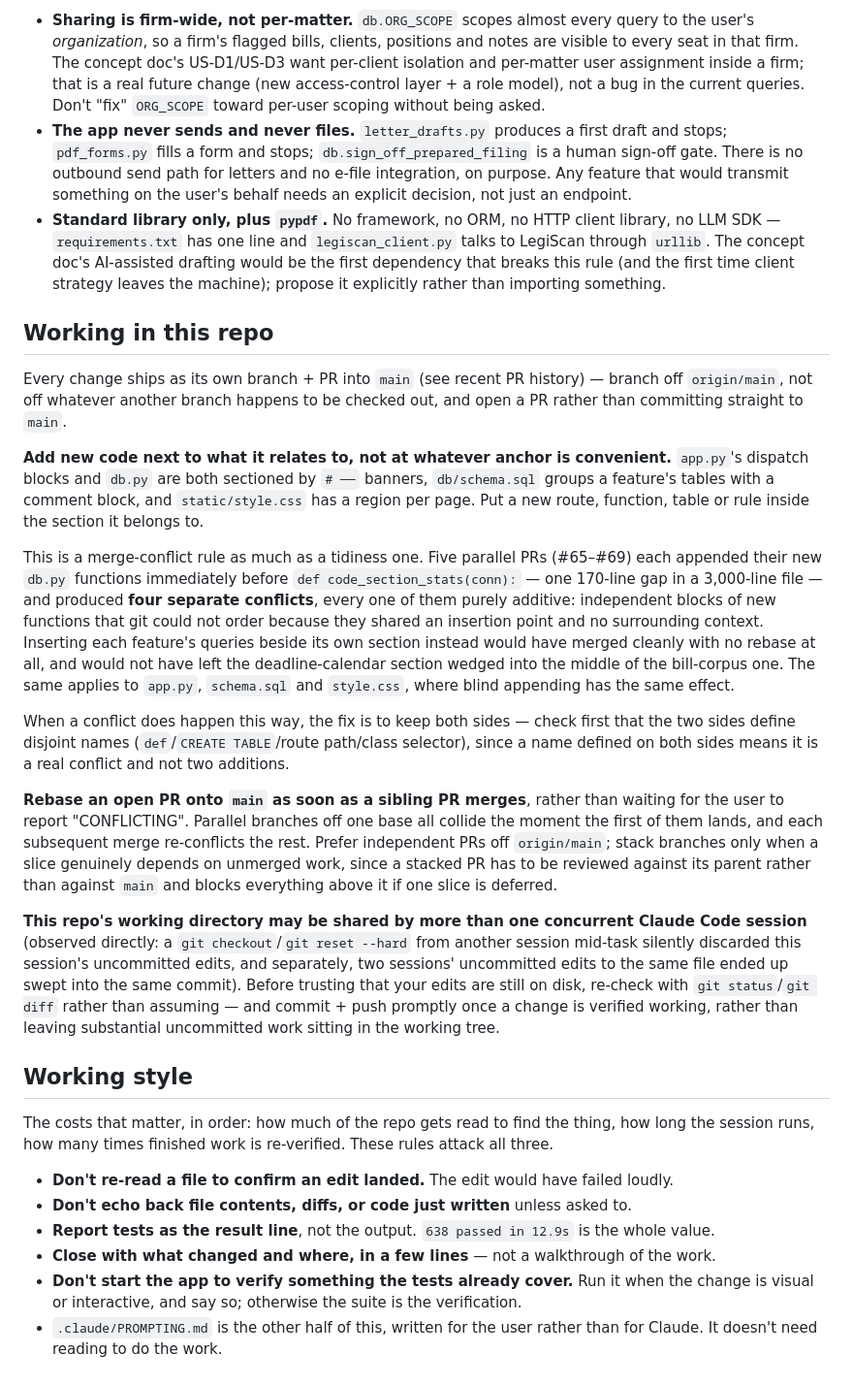
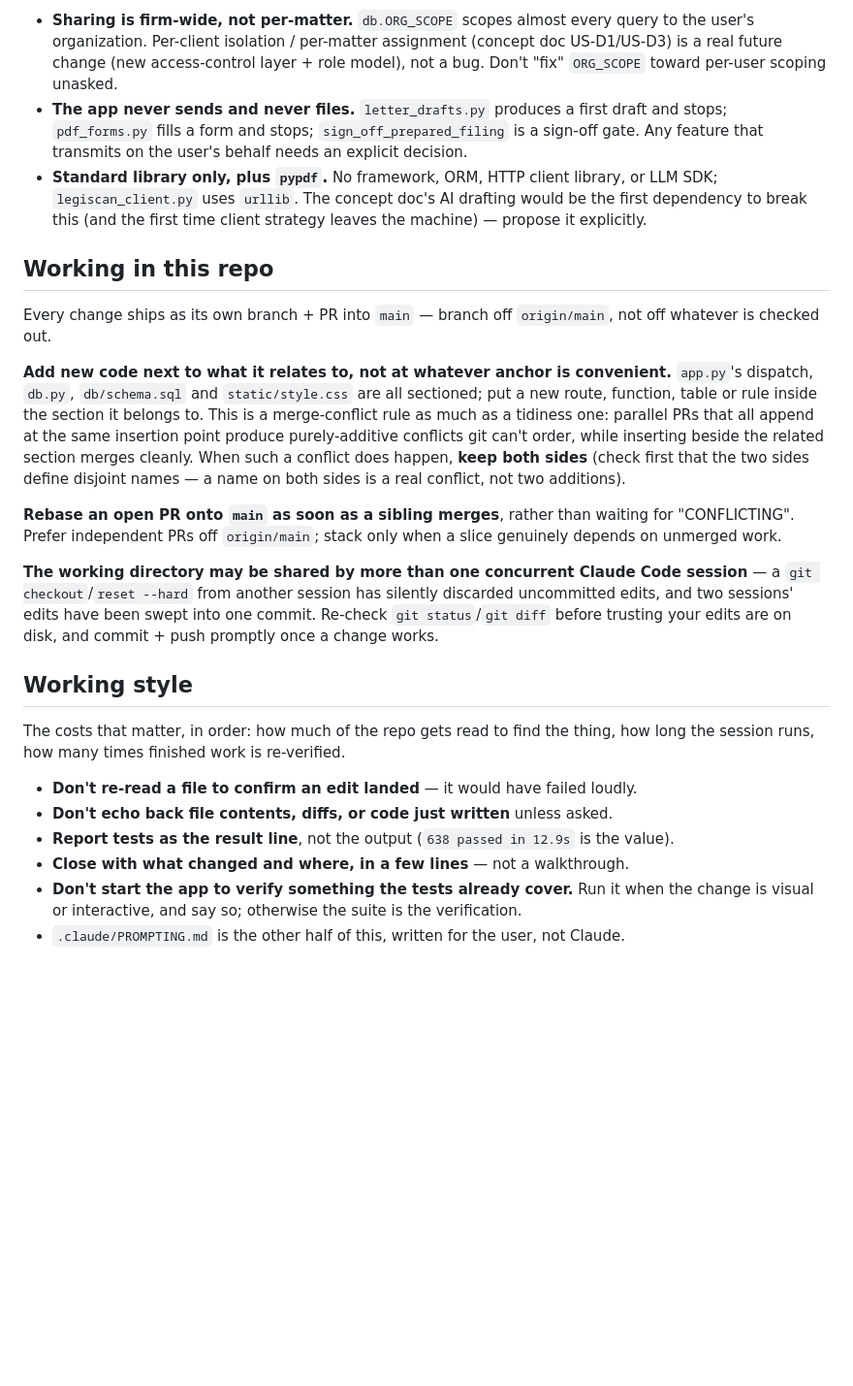
Before and after one commit to LawClerkNobleLaw/noble-law-app-project, a Markdown page: CLAUDE.md, the part around one of its changes. Shown at 97% size. Drawn GitHub-style; blank space fills up the shorter version.

```diff
--- a/CLAUDE.md
+++ b/CLAUDE.md
@@ -191,62 +146,47 @@ of them is a product decision to raise with the user first, not a cleanup to do
 
 - **Sharing is firm-wide, not per-matter.** `db.ORG_SCOPE` scopes almost every query to the
-  user's *organization*, so a firm's flagged bills, clients, positions and notes are visible to
-  every seat in that firm. The concept doc's US-D1/US-D3 want per-client isolation and
-  per-matter user assignment inside a firm; that is a real future change (new access-control
-  layer + a role model), not a bug in the current queries. Don't "fix" `ORG_SCOPE` toward
-  per-user scoping without being asked.
+  user's organization. Per-client isolation / per-matter assignment (concept doc US-D1/US-D3)
+  is a real future change (new access-control layer + role model), not a bug. Don't "fix"
+  `ORG_SCOPE` toward per-user scoping unasked.
 - **The app never sends and never files.** `letter_drafts.py` produces a first draft and
-  stops; `pdf_forms.py` fills a form and stops; `db.sign_off_prepared_filing` is a human
-  sign-off gate. There is no outbound send path for letters and no e-file integration, on
-  purpose. Any feature that would transmit something on the user's behalf needs an explicit
-  decision, not just an endpoint.
-- **Standard library only, plus `pypdf`.** No framework, no ORM, no HTTP client library, no
-  LLM SDK — `requirements.txt` has one line and `legiscan_client.py` talks to LegiScan through
-  `urllib`. The concept doc's AI-assisted drafting would be the first dependency that breaks
-  this rule (and the first time client strategy leaves the machine); propose it explicitly
-  rather than importing something.
+  stops; `pdf_forms.py` fills a form and stops; `sign_off_prepared_filing` is a sign-off
+  gate. Any feature that transmits on the user's behalf needs an explicit decision.
+- **Standard library only, plus `pypdf`.** No framework, ORM, HTTP client library, or LLM
+  SDK; `legiscan_client.py` uses `urllib`. The concept doc's AI drafting would be the first
+  dependency to break this (and the first time client strategy leaves the machine) — propose
+  it explicitly.
 
 ## Working in this repo
 
-Every change ships as its own branch + PR into `main` (see recent PR history) — branch off `origin/main`, not off whatever another branch happens to be checked out, and open a PR rather than committing straight to `main`.
+Every change ships as its own branch + PR into `main` — branch off `origin/main`, not off
+whatever is checked out.
 
 **Add new code next to what it relates to, not at whatever anchor is convenient.** `app.py`'s
-dispatch blocks and `db.py` are both sectioned by `# ──` banners, `db/schema.sql` groups a
-feature's tables with a comment block, and `static/style.css` has a region per page. Put a new
-route, function, table or rule inside the section it belongs to.
+dispatch, `db.py`, `db/schema.sql` and `static/style.css` are all sectioned; put a new route,
+function, table or rule inside the section it belongs to. This is a merge-conflict rule as
+much as a tidiness one: parallel PRs that all append at the same insertion point produce
+purely-additive conflicts git can't order, while inserting beside the related section merges
+cleanly. When such a conflict does happen, **keep both sides** (check first that the two sides
+define disjoint names — a name on both sides is a real conflict, not two additions).
 
-This is a merge-conflict rule as much as a tidiness one. Five parallel PRs (#65–#69) each
-appended their new `db.py` functions immediately before `def code_section_stats(conn):` — one
-170-line gap in a 3,000-line file — and produced **four separate conflicts**, every one of them
-purely additive: independent blocks of new functions that git could not order because they
-shared an insertion point and no surrounding context. Inserting each feature's queries beside
-its own section instead would have merged cleanly with no rebase at all, and would not have
-left the deadline-calendar section wedged into the middle of the bill-corpus one. The same
-applies to `app.py`, `schema.sql` and `style.css`, where blind appending has the same effect.
+**Rebase an open PR onto `main` as soon as a sibling merges**, rather than waiting for
+"CONFLICTING". Prefer independent PRs off `origin/main`; stack only when a slice genuinely
+depends on unmerged work.
 
-When a conflict does happen this way, the fix is to keep both sides — check first that the two
-sides define disjoint names (`def`/`CREATE TABLE`/route path/class selector), since a name
-defined on both sides means it is a real conflict and not two additions.
-
-**Rebase an open PR onto `main` as soon as a sibling PR merges**, rather than waiting for the
-user to report "CONFLICTING". Parallel branches off one base all collide the moment the first
-of them lands, and each subsequent merge re-conflicts the rest. Prefer independent PRs off
-`origin/main`; stack branches only when a slice genuinely depends on unmerged work, since a
-stacked PR has to be reviewed against its parent rather than against `main` and blocks
-everything above it if one slice is deferred.
-
-**This repo's working directory may be shared by more than one concurrent Claude Code session** (observed directly: a `git checkout`/`git reset --hard` from another session mid-task silently discarded this session's uncommitted edits, and separately, two sessions' uncommitted edits to the same file ended up swept into the same commit). Before trusting that your edits are still on disk, re-check with `git status`/`git diff` rather than assuming — and commit + push promptly once a change is verified working, rather than leaving substantial uncommitted work sitting in the working tree.
+**The working directory may be shared by more than one concurrent Claude Code session** — a
+`git checkout`/`reset --hard` from another session has silently discarded uncommitted edits,
+and two sessions' edits have been swept into one commit. Re-check `git status`/`git diff`
+before trusting your edits are on disk, and commit + push promptly once a change works.
 
 ## Working style
 
 The costs that matter, in order: how much of the repo gets read to find the thing, how long
-the session runs, how many times finished work is re-verified. These rules attack all three.
+the session runs, how many times finished work is re-verified.
 
-- **Don't re-read a file to confirm an edit landed.** The edit would have failed loudly.
-- **Don't echo back file contents, diffs, or code just written** unless asked to.
-- **Report tests as the result line**, not the output. `638 passed in 12.9s` is the whole value.
-- **Close with what changed and where, in a few lines** — not a walkthrough of the work.
+- **Don't re-read a file to confirm an edit landed** — it would have failed loudly.
+- **Don't echo back file contents, diffs, or code just written** unless asked.
+- **Report tests as the result line**, not the output (`638 passed in 12.9s` is the value).
+- **Close with what changed and where, in a few lines** — not a walkthrough.
 - **Don't start the app to verify something the tests already cover.** Run it when the change
   is visual or interactive, and say so; otherwise the suite is the verification.
-- `.claude/PROMPTING.md` is the other half of this, written for the user rather than for
-  Claude. It doesn't need reading to do the work.
+- `.claude/PROMPTING.md` is the other half of this, written for the user, not Claude.
```
Also changed, not shown: other parts of CLAUDE.md (+96 -141 lines).
